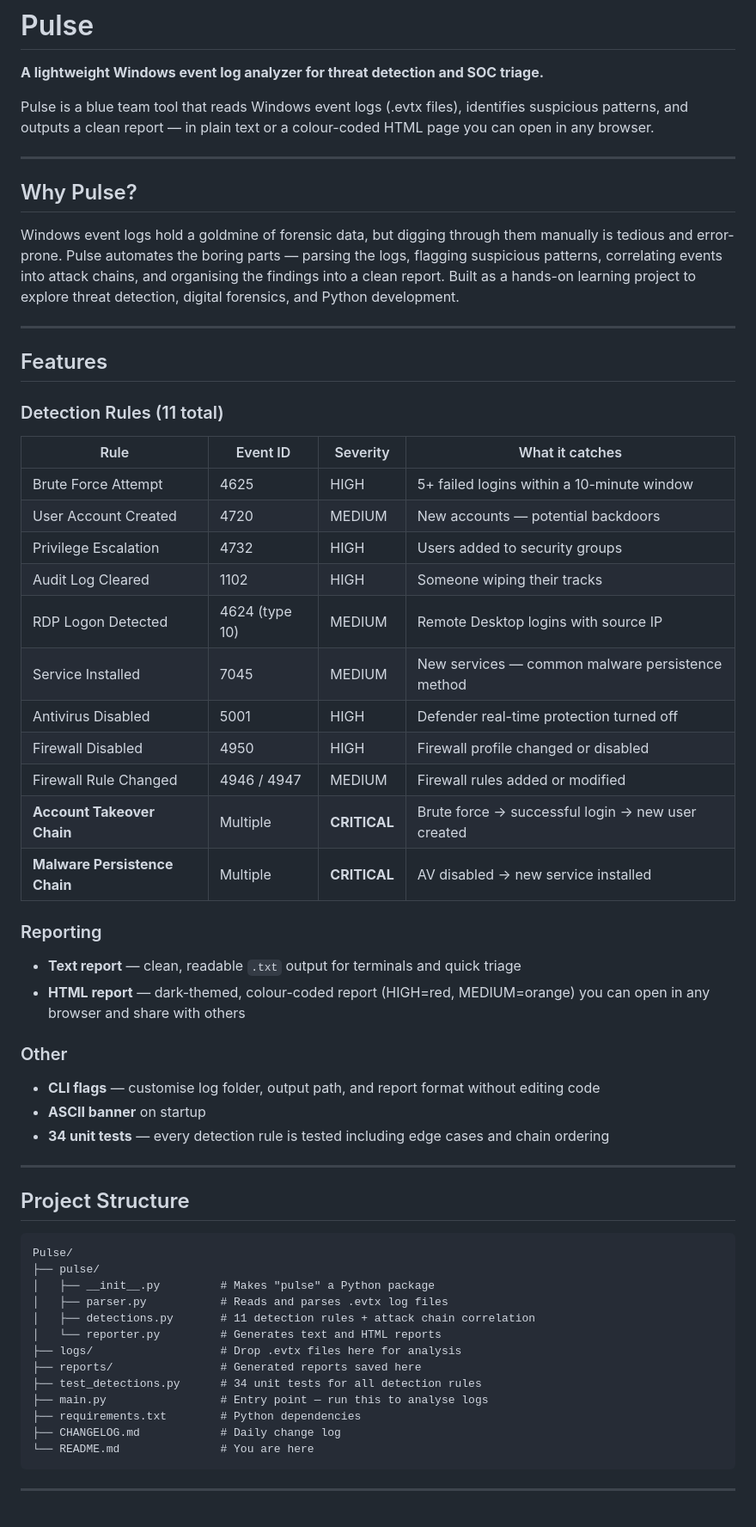
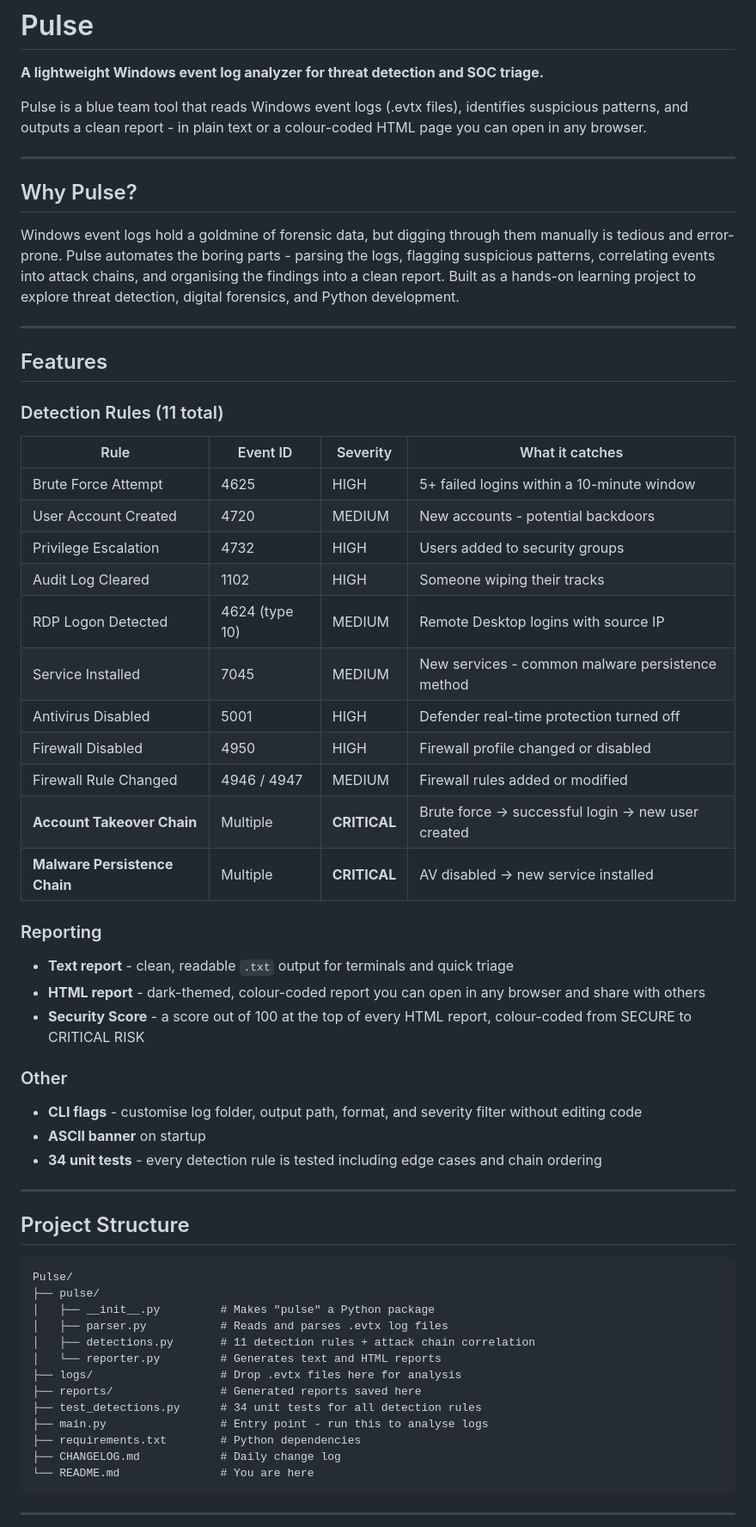
Before and after one commit to barrytd/Pulse, a Markdown page: README.md, the part around one of its changes. Shown at 86% size. GitHub-like rendering.

```diff
--- a/README.md
+++ b/README.md
@@ -2,13 +2,13 @@
 
 **A lightweight Windows event log analyzer for threat detection and SOC triage.**
 
-Pulse is a blue team tool that reads Windows event logs (.evtx files), identifies suspicious patterns, and outputs a clean report — in plain text or a colour-coded HTML page you can open in any browser.
+Pulse is a blue team tool that reads Windows event logs (.evtx files), identifies suspicious patterns, and outputs a clean report - in plain text or a colour-coded HTML page you can open in any browser.
 
 ---
 
 ## Why Pulse?
 
-Windows event logs hold a goldmine of forensic data, but digging through them manually is tedious and error-prone. Pulse automates the boring parts — parsing the logs, flagging suspicious patterns, correlating events into attack chains, and organising the findings into a clean report. Built as a hands-on learning project to explore threat detection, digital forensics, and Python development.
+Windows event logs hold a goldmine of forensic data, but digging through them manually is tedious and error-prone. Pulse automates the boring parts - parsing the logs, flagging suspicious patterns, correlating events into attack chains, and organising the findings into a clean report. Built as a hands-on learning project to explore threat detection, digital forensics, and Python development.
 
 ---
 
@@ -19,25 +19,26 @@ Windows event logs hold a goldmine of forensic data, but digging through them ma
 | Rule | Event ID | Severity | What it catches |
 |---|---|---|---|
 | Brute Force Attempt | 4625 | HIGH | 5+ failed logins within a 10-minute window |
-| User Account Created | 4720 | MEDIUM | New accounts — potential backdoors |
+| User Account Created | 4720 | MEDIUM | New accounts - potential backdoors |
 | Privilege Escalation | 4732 | HIGH | Users added to security groups |
 | Audit Log Cleared | 1102 | HIGH | Someone wiping their tracks |
 | RDP Logon Detected | 4624 (type 10) | MEDIUM | Remote Desktop logins with source IP |
-| Service Installed | 7045 | MEDIUM | New services — common malware persistence method |
+| Service Installed | 7045 | MEDIUM | New services - common malware persistence method |
 | Antivirus Disabled | 5001 | HIGH | Defender real-time protection turned off |
 | Firewall Disabled | 4950 | HIGH | Firewall profile changed or disabled |
 | Firewall Rule Changed | 4946 / 4947 | MEDIUM | Firewall rules added or modified |
-| **Account Takeover Chain** | Multiple | **CRITICAL** | Brute force → successful login → new user created |
-| **Malware Persistence Chain** | Multiple | **CRITICAL** | AV disabled → new service installed |
+| **Account Takeover Chain** | Multiple | **CRITICAL** | Brute force -> successful login -> new user created |
+| **Malware Persistence Chain** | Multiple | **CRITICAL** | AV disabled -> new service installed |
 
 ### Reporting
-- **Text report** — clean, readable `.txt` output for terminals and quick triage
-- **HTML report** — dark-themed, colour-coded report (HIGH=red, MEDIUM=orange) you can open in any browser and share with others
+- **Text report** - clean, readable `.txt` output for terminals and quick triage
+- **HTML report** - dark-themed, colour-coded report you can open in any browser and share with others
+- **Security Score** - a score out of 100 at the top of every HTML report, colour-coded from SECURE to CRITICAL RISK
 
 ### Other
-- **CLI flags** — customise log folder, output path, and report format without editing code
+- **CLI flags** - customise log folder, output path, format, and severity filter without editing code
 - **ASCII banner** on startup
-- **34 unit tests** — every detection rule is tested including edge cases and chain ordering
+- **34 unit tests** - every detection rule is tested including edge cases and chain ordering
 
 ---
 
@@ -53,7 +54,7 @@ Pulse/
 ├── logs/                   # Drop .evtx files here for analysis
 ├── reports/                # Generated reports saved here
 ├── test_detections.py      # 34 unit tests for all detection rules
-├── main.py                 # Entry point — run this to analyse logs
+├── main.py                 # Entry point - run this to analyse logs
 ├── requirements.txt        # Python dependencies
 ├── CHANGELOG.md            # Daily change log
 └── README.md               # You are here
```
Also changed, not shown: other parts of README.md (+30 -28 lines).
